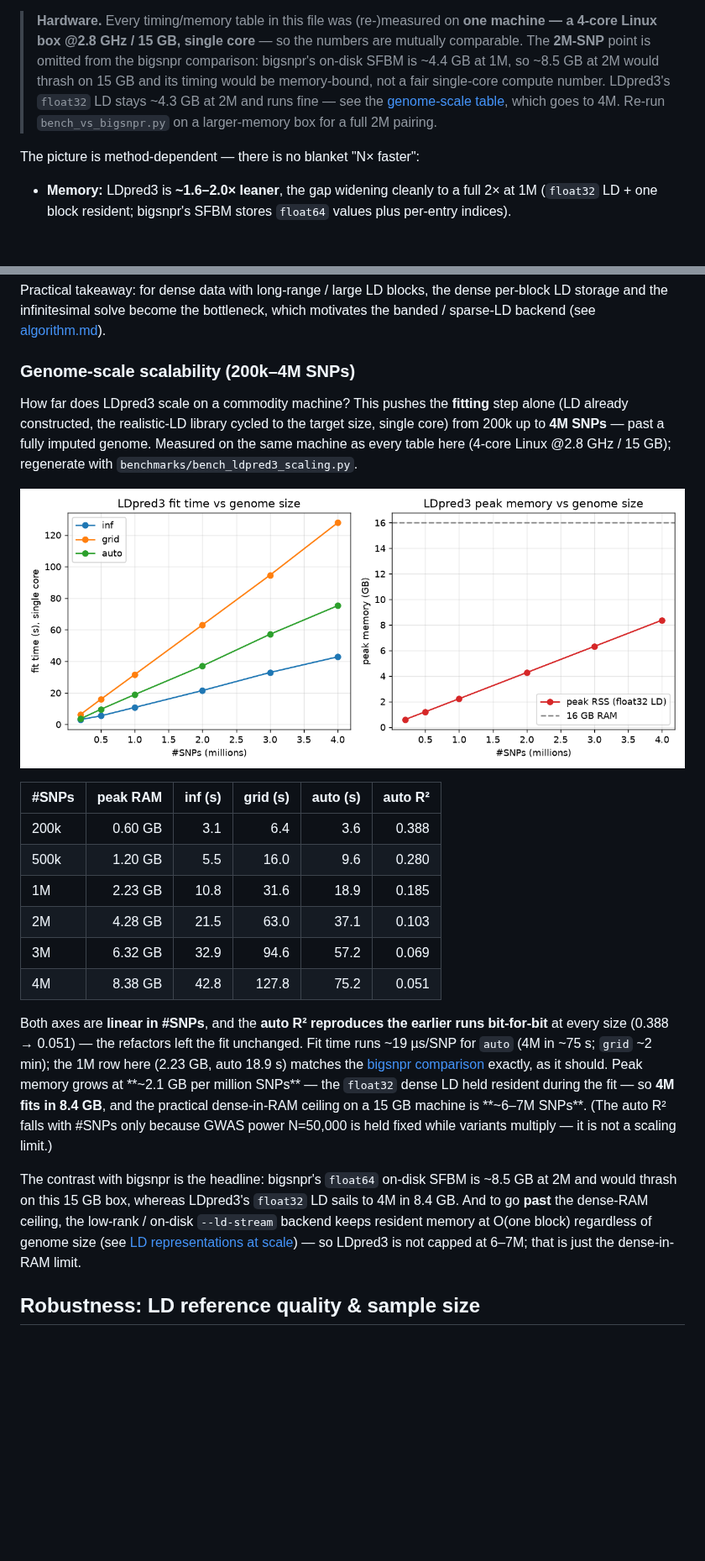
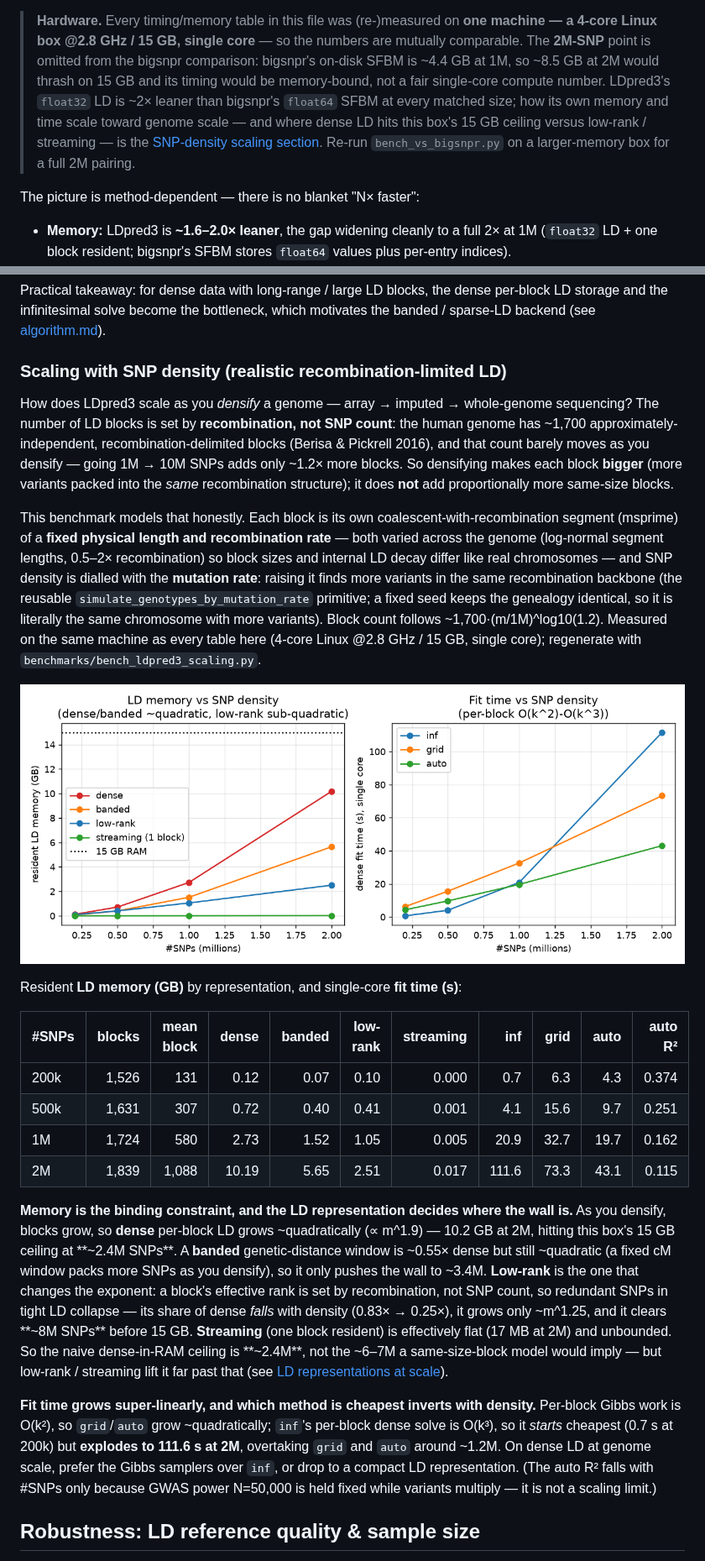
Before and after one commit to bvilhjal/ldpred3, a Markdown page: docs/benchmarks.md, 2 parts joined by grey strips. Shown at 84% size. Drawn GitHub-style; pictures changed too: benchmarks/ldpred3_scaling.png; blank space fills up the shorter version.

```diff
--- a/docs/benchmarks.md
+++ b/docs/benchmarks.md
@@ -48,9 +48,11 @@ h²=0.5).
 > are mutually comparable. The **2M-SNP** point is omitted from the bigsnpr
 > comparison: bigsnpr's on-disk SFBM is ~4.4 GB at 1M, so ~8.5 GB at 2M would
 > thrash on 15 GB and its timing would be memory-bound, not a fair single-core
-> compute number. LDpred3's `float32` LD stays ~4.3 GB at 2M and runs fine — see
-> the [genome-scale table](#genome-scale-scalability-200k4m-snps), which goes to
-> 4M. Re-run `bench_vs_bigsnpr.py` on a larger-memory box for a full 2M pairing.
+> compute number. LDpred3's `float32` LD is ~2× leaner than bigsnpr's `float64`
+> SFBM at every matched size; how its own memory and time scale toward genome
+> scale — and where dense LD hits this box's 15 GB ceiling versus low-rank /
+> streaming — is the [SNP-density scaling section](#scaling-with-snp-density-realistic-recombination-limited-ld).
+> Re-run `bench_vs_bigsnpr.py` on a larger-memory box for a full 2M pairing.
 
 The picture is method-dependent — there is no blanket "N× faster":
 
@@ -526,41 +530,60 @@ Practical takeaway: for dense data with long-range / large LD blocks, the dense
 per-block LD storage and the infinitesimal solve become the bottleneck, which
 motivates the banded / sparse-LD backend (see [algorithm.md](algorithm.md)).
 
-### Genome-scale scalability (200k–4M SNPs)
+### Scaling with SNP density (realistic recombination-limited LD)
 
-How far does LDpred3 scale on a commodity machine? This pushes the **fitting**
-step alone (LD already constructed, the realistic-LD library cycled to the target
-size, single core) from 200k up to **4M SNPs** — past a fully imputed genome.
-Measured on the same machine as every table here (4-core Linux @2.8 GHz / 15 GB);
-regenerate with `benchmarks/bench_ldpred3_scaling.py`.
+How does LDpred3 scale as you *densify* a genome — array → imputed → whole-genome
+sequencing? The number of LD blocks is set by **recombination, not SNP count**:
+the human genome has ~1,700 approximately-independent, recombination-delimited
+blocks (Berisa & Pickrell 2016), and that count barely moves as you densify —
+going 1M → 10M SNPs adds only ~1.2× more blocks. So densifying makes each block
+**bigger** (more variants packed into the *same* recombination structure); it
+does **not** add proportionally more same-size blocks.
 
-![LDpred3 scalability to 4M SNPs](../benchmarks/ldpred3_scaling.png)
+This benchmark models that honestly. Each block is its own
+coalescent-with-recombination segment (msprime) of a **fixed physical length and
+recombination rate** — both varied across the genome (log-normal segment lengths,
+0.5–2× recombination) so block sizes and internal LD decay differ like real
+chromosomes — and SNP density is dialled with the **mutation rate**: raising it
+finds more variants in the same recombination backbone (the reusable
+`simulate_genotypes_by_mutation_rate` primitive; a fixed seed keeps the genealogy
+identical, so it is literally the same chromosome with more variants). Block count
+follows ~1,700·(m/1M)^log10(1.2). Measured on the same machine as every table here
+(4-core Linux @2.8 GHz / 15 GB, single core); regenerate with
+`benchmarks/bench_ldpred3_scaling.py`.
 
-| #SNPs | peak RAM | inf (s) | grid (s) | auto (s) | auto R² |
-|-------|---------:|--------:|---------:|---------:|--------:|
-| 200k  | 0.60 GB | 3.1 | 6.4 | 3.6 | 0.388 |
-| 500k  | 1.20 GB | 5.5 | 16.0 | 9.6 | 0.280 |
-| 1M    | 2.23 GB | 10.8 | 31.6 | 18.9 | 0.185 |
-| 2M    | 4.28 GB | 21.5 | 63.0 | 37.1 | 0.103 |
-| 3M    | 6.32 GB | 32.9 | 94.6 | 57.2 | 0.069 |
-| 4M    | 8.38 GB | 42.8 | 127.8 | 75.2 | 0.051 |
+![LDpred3 scaling with SNP density](../benchmarks/ldpred3_scaling.png)
 
-Both axes are **linear in #SNPs**, and the **auto R² reproduces the earlier runs
-bit-for-bit** at every size (0.388 → 0.051) — the refactors left the fit
-unchanged. Fit time runs ~19 µs/SNP for `auto` (4M in ~75 s; `grid` ~2 min); the
-1M row here (2.23 GB, auto 18.9 s) matches the [bigsnpr comparison](#vs-bigsnpr-realistic-ld-200k1m-snps-single-core)
-exactly, as it should. Peak memory grows at **~2.1 GB per million SNPs** — the
-`float32` dense LD held resident during the fit — so **4M fits in 8.4 GB**, and
-the practical dense-in-RAM ceiling on a 15 GB machine is **~6–7M SNPs**. (The auto
-R² falls with #SNPs only because GWAS power N=50,000 is held fixed while variants
-multiply — it is not a scaling limit.)
+Resident **LD memory (GB)** by representation, and single-core **fit time (s)**:
 
-The contrast with bigsnpr is the headline: bigsnpr's `float64` on-disk SFBM is
-~8.5 GB at 2M and would thrash on this 15 GB box, whereas LDpred3's `float32` LD
-sails to 4M in 8.4 GB. And to go **past** the dense-RAM ceiling, the low-rank / on-disk
-`--ld-stream` backend keeps resident memory at O(one block) regardless of genome
-size (see [LD representations at scale](#ld-representations-at-scale-memory-vs-running-time)) —
-so LDpred3 is not capped at 6–7M; that is just the dense-in-RAM limit.
+| #SNPs | blocks | mean block | dense | banded | low-rank | streaming | inf | grid | auto | auto R² |
+|-------|-------:|-----------:|------:|-------:|---------:|----------:|----:|-----:|-----:|--------:|
+| 200k  | 1,526 | 131   | 0.12  | 0.07 | 0.10 | 0.000 | 0.7   | 6.3  | 4.3  | 0.374 |
+| 500k  | 1,631 | 307   | 0.72  | 0.40 | 0.41 | 0.001 | 4.1   | 15.6 | 9.7  | 0.251 |
+| 1M    | 1,724 | 580   | 2.73  | 1.52 | 1.05 | 0.005 | 20.9  | 32.7 | 19.7 | 0.162 |
+| 2M    | 1,839 | 1,088 | 10.19 | 5.65 | 2.51 | 0.017 | 111.6 | 73.3 | 43.1 | 0.115 |
+
+**Memory is the binding constraint, and the LD representation decides where the
+wall is.** As you densify, blocks grow, so **dense** per-block LD grows
+~quadratically (∝ m^1.9) — 10.2 GB at 2M, hitting this box's 15 GB ceiling at
+**~2.4M SNPs**. A **banded** genetic-distance window is ~0.55× dense but still
+~quadratic (a fixed cM window packs more SNPs as you densify), so it only pushes
+the wall to ~3.4M. **Low-rank** is the one that changes the exponent: a block's
+effective rank is set by recombination, not SNP count, so redundant SNPs in tight
+LD collapse — its share of dense *falls* with density (0.83× → 0.25×), it grows
+only ~m^1.25, and it clears **~8M SNPs** before 15 GB. **Streaming** (one block
+resident) is effectively flat (17 MB at 2M) and unbounded. So the naive
+dense-in-RAM ceiling is **~2.4M**, not the ~6–7M a same-size-block model would
+imply — but low-rank / streaming lift it far past that (see [LD representations at
+scale](#ld-representations-at-scale-memory-vs-running-time)).
+
+**Fit time grows super-linearly, and which method is cheapest inverts with
+density.** Per-block Gibbs work is O(k²), so `grid`/`auto` grow ~quadratically;
+`inf`'s per-block dense solve is O(k³), so it *starts* cheapest (0.7 s at 200k)
+but **explodes to 111.6 s at 2M**, overtaking `grid` and `auto` around ~1.2M. On
+dense LD at genome scale, prefer the Gibbs samplers over `inf`, or drop to a
+compact LD representation. (The auto R² falls with #SNPs only because GWAS power
+N=50,000 is held fixed while variants multiply — it is not a scaling limit.)
 
 ## Robustness: LD reference quality & sample size
 
```
Also changed, not shown: other parts of docs/benchmarks.md (+4 -2 lines), benchmarks/README.md (+1 -1 lines), 2 other files.
